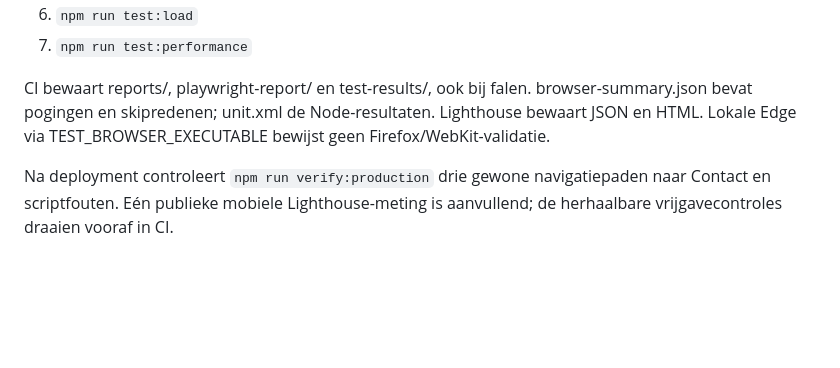
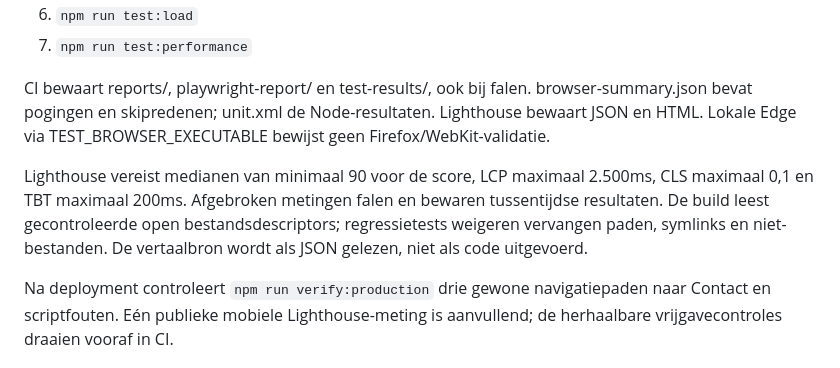
Before and after one commit to erhol1973/grow-faster-site, a Markdown page: docs/TESTPLAN.md, the part around the change. Drawn GitHub-style; blank space fills up the shorter version.

Commit message:
Specify timing gates and safe build regression coverage

```diff
--- a/docs/TESTPLAN.md
+++ b/docs/TESTPLAN.md
@@ -35,6 +35,8 @@ Echte screenreader-spraak en fysieke apparaten blijven aanvullende controles. Ax
 
 CI bewaart reports/, playwright-report/ en test-results/, ook bij falen. browser-summary.json bevat pogingen en skipredenen; unit.xml de Node-resultaten. Lighthouse bewaart JSON en HTML. Lokale Edge via TEST_BROWSER_EXECUTABLE bewijst geen Firefox/WebKit-validatie.
 
+Lighthouse vereist medianen van minimaal 90 voor de score, LCP maximaal 2.500ms, CLS maximaal 0,1 en TBT maximaal 200ms. Afgebroken metingen falen en bewaren tussentijdse resultaten. De build leest gecontroleerde open bestandsdescriptors; regressietests weigeren vervangen paden, symlinks en niet-bestanden. De vertaalbron wordt als JSON gelezen, niet als code uitgevoerd.
+
 Na deployment controleert `npm run verify:production` drie gewone navigatiepaden naar Contact en scriptfouten. Eén publieke mobiele Lighthouse-meting is aanvullend; de herhaalbare vrijgavecontroles draaien vooraf in CI.
 
 ## Grenzen en onderhoud
```
